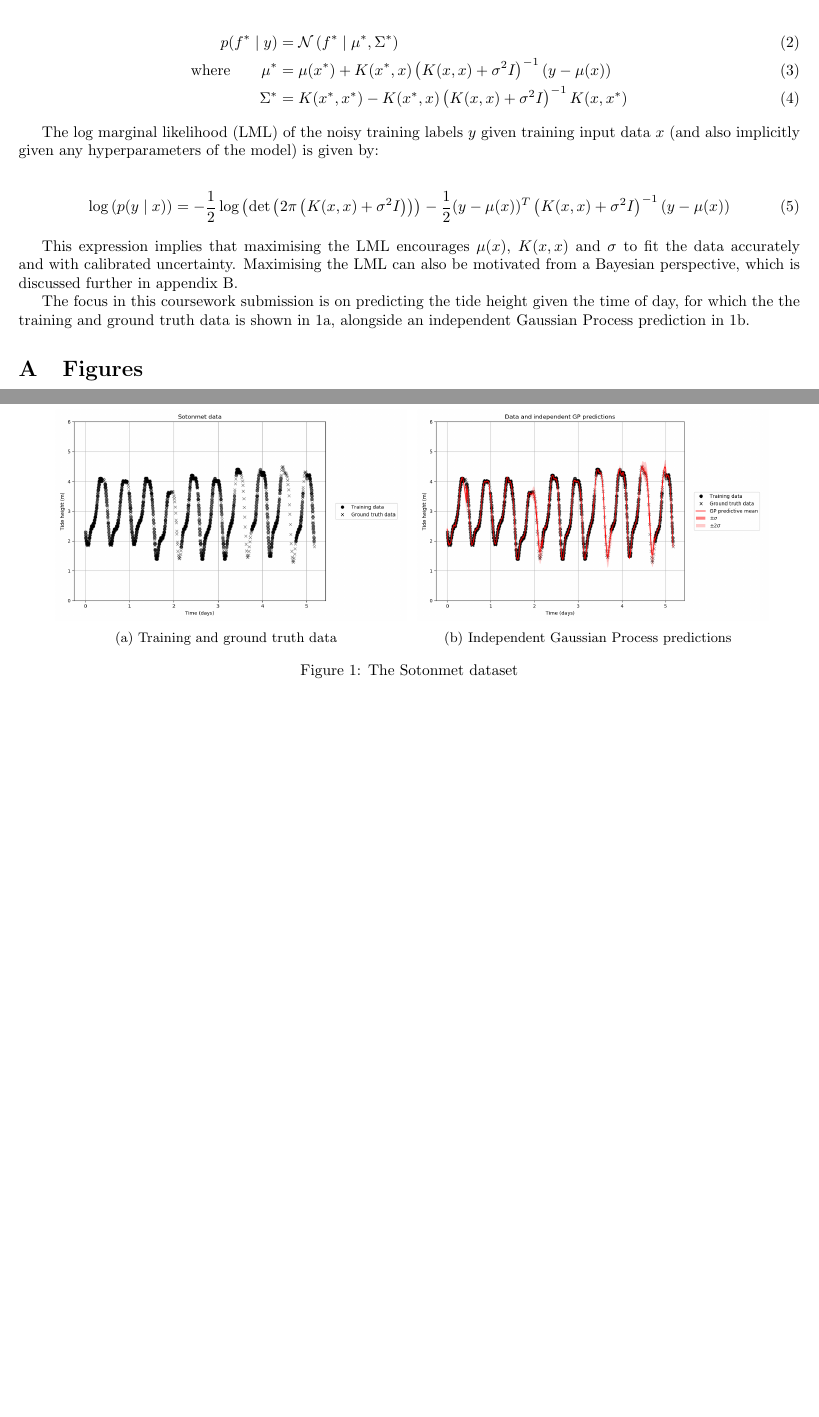
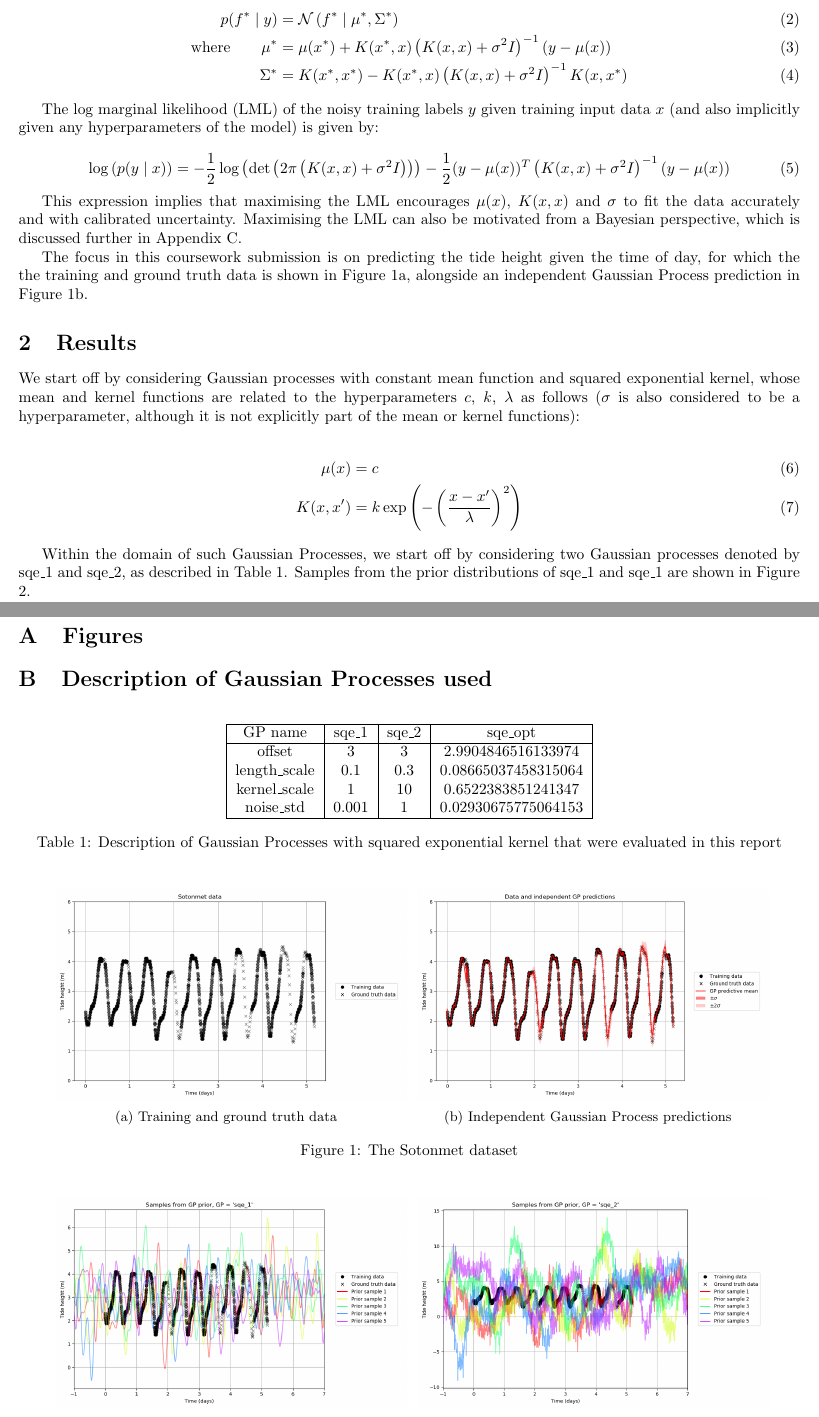
Before and after one commit to jakelevi1996/aims, a LaTeX document (scripts/course_1_dei/Report/report.tex): two parts of pages 1 and 2 of 2, joined at a grey line, cut so that both start at the same text, the shorter picture padded with empty space. Compiled offline with pdfLaTeX.

Commit message:
Add description of SE kernel and samples for GP priors

```diff
--- a/scripts/course_1_dei/Report/report.tex
+++ b/scripts/course_1_dei/Report/report.tex
@@ -44,17 +44,47 @@ Where $K(x, x^*)$ is a matrix whose $(i, j)$th element is given by $K(x, x^*)_{i
 
 The log marginal likelihood (LML) of the noisy training labels $y$ given training input data $x$ (and also implicitly given any hyperparameters of the model) is given by:
 
+\begin{equation}
+    \log \left( p(y \mid x) \right) = -\frac{1}{2}\log\left(\det \left(2\pi\left( K(x, x) + \sigma^2 I \right)\right)\right) -\frac{1}{2}(y - \mu(x))^T \left( K(x, x) + \sigma^2 I \right)^{-1} (y - \mu(x))
+\end{equation}
+
+This expression implies that maximising the LML encourages $\mu(x)$, $K(x,x)$ and $\sigma$ to fit the data accurately and with calibrated uncertainty. Maximising the LML can also be motivated from a Bayesian perspective, which is discussed further in Appendix \ref{appendix:why_lml}.
+
+The focus in this coursework submission is on predicting the tide height given the time of day, for which the the training and ground truth data is shown in Figure \ref{fig:data}, alongside an independent Gaussian Process prediction in Figure \ref{fig:ind_pres}.
+
+\section{Results}
+
+We start off by considering Gaussian processes with constant mean function and squared exponential kernel, whose mean and kernel functions are related to the hyperparameters $c$, $k$, $\lambda$ as follows ($\sigma$ is also considered to be a hyperparameter, although it is not explicitly part of the mean or kernel functions):
+
 \begin{align}
-    \log \left( p(y \mid x) \right) = -\frac{1}{2}\log\left(\det \left(2\pi\left( K(x, x) + \sigma^2 I \right)\right)\right) -\frac{1}{2}(y - \mu(x))^T \left( K(x, x) + \sigma^2 I \right)^{-1} (y - \mu(x))
+\mu(x) &= c \\
+K(x, x') &= k \exp\left( -\left( \frac{x - x'}{\lambda} \right)^2 \right)
 \end{align}
 
-This expression implies that maximising the LML encourages $\mu(x)$, $K(x,x)$ and $\sigma$ to fit the data accurately and with calibrated uncertainty. Maximising the LML can also be motivated from a Bayesian perspective, which is discussed further in appendix \ref{appendix:why_lml}.
+Within the domain of such Gaussian Processes, we start off by considering two Gaussian processes denoted by sqe\textunderscore 1 and sqe\textunderscore 2, as described in Table \ref{table:sqe_table}. Samples from the prior distributions of sqe\textunderscore 1 and sqe\textunderscore 1 are shown in Figure \ref{fig:prior_samples}.
 
-The focus in this coursework submission is on predicting the tide height given the time of day, for which the the training and ground truth data is shown in \ref{fig:data}, alongside an independent Gaussian Process prediction in \ref{fig:ind_pres}.
 
 \appendix
 
 \section{Figures}\label{appendix:figures}
+
+\section{Description of Gaussian Processes used}\label{appendix:gp_table}
+
+\begin{table}[ht]
+\centering
+\begin{tabular}{|c|c|c|c|}
+\hline
+GP name & sqe\textunderscore 1 & sqe\textunderscore 2 & sqe\textunderscore opt \\
+\hline
+offset                      & 3     & 3   & 2.9904846516133974 \\
+length\textunderscore scale & 0.1   & 0.3 & 0.08665037458315064 \\
+kernel\textunderscore scale & 1     & 10  & 0.6522383851241347 \\
+noise\textunderscore std    & 0.001 & 1   & 0.02930675775064153 \\
+\hline
+\end{tabular}
+\caption{Description of Gaussian Processes with squared exponential kernel that were evaluated in this report}
+\label{table:sqe_table}
+\end{table}
 
 \begin{figure}[ht]
     \centering
@@ -71,7 +101,25 @@ The focus in this coursework submission is on predicting the tide height given t
         \includegraphics[width=0.45\textwidth]{Data_and_independent_GP_predictions.png}
     }
     \caption{The Sotonmet dataset}
-    \label{fig:RBF_manual}
+    \label{fig:sotonmet}
+\end{figure}
+
+\begin{figure}[ht]
+    \centering
+    \subfloat[
+        \centering Samples from the prior distribution of Gaussian Process sqe\textunderscore 1
+        \label{fig:prior_sqe_1}
+    ]{
+        \includegraphics[width=0.45\textwidth]{Samples_from_GP_prior,_GP____sqe_1_.png}
+    }
+    \subfloat[
+        \centering Samples from the prior distribution of Gaussian Process sqe\textunderscore 2
+        \label{fig:prior_sqe_2}
+    ]{
+        \includegraphics[width=0.45\textwidth]{Samples_from_GP_prior,_GP____sqe_2_.png}
+    }
+    \caption{Samples from the prior distribution of Gaussian Processes with square exponential kernels}
+    \label{fig:prior_samples}
 \end{figure}
 
 
```
